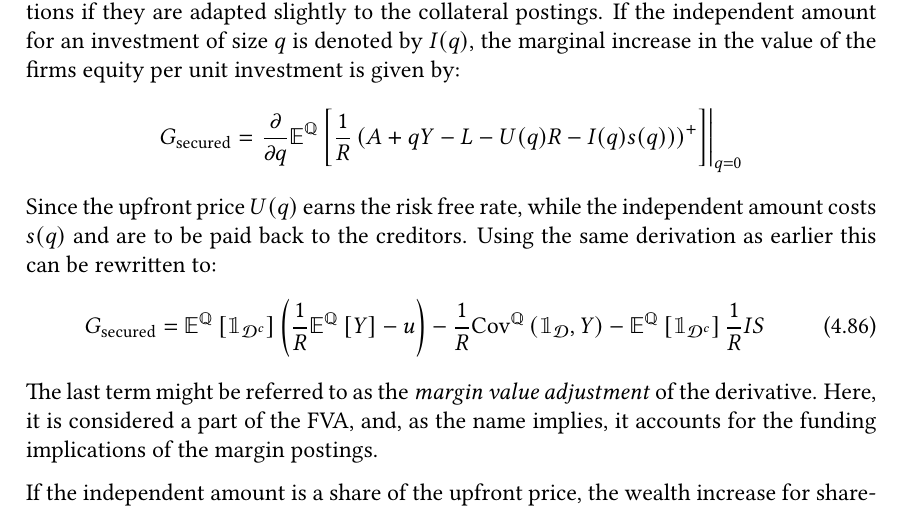
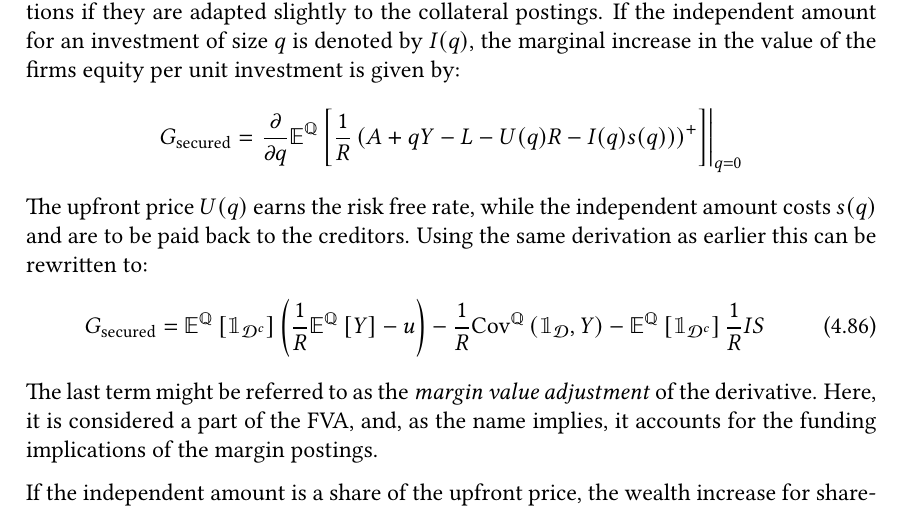
Before and after one commit to sebastianbaltser/master-thesis, a LaTeX thesis (thesis/main.tex, which reads thesis/content/body-matter/single-period-model/examples/secured-derivatives.tex): part of page 63 of 74, cut so that both start at the same text. Compiled offline with pdfLaTeX.

Commit message:
Fix formulation

```diff
--- a/thesis/content/body-matter/single-period-model/examples/secured-derivatives.tex
+++ b/thesis/content/body-matter/single-period-model/examples/secured-derivatives.tex
@@ -157,7 +157,7 @@
                     \right\rvert_{q=0}
                     \nonumber
             \end{equation*}
-        Since the upfront price $U(q)$ earns the risk free rate,
+        The upfront price $U(q)$ earns the risk free rate,
         while the independent amount costs $s(q)$ and are to be paid back to the creditors.
         Using the same derivation as earlier this can be rewritten to:
             \begin{equation}
```
